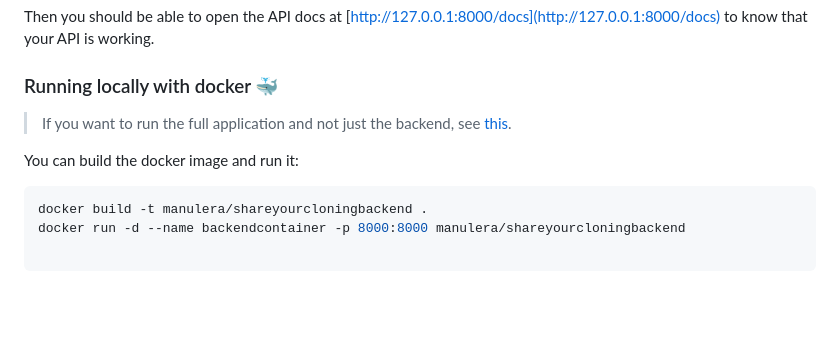
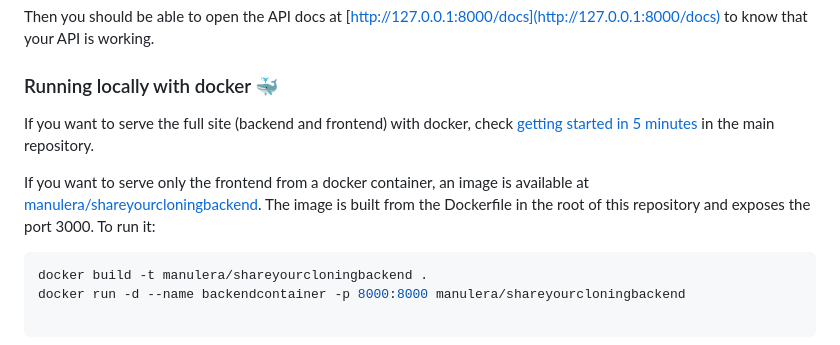
Before and after one commit to manulera/ShareYourCloning_backend, a Markdown page: README.md, the part around the change. Rendered like a GitHub page; blank space fills up the shorter version.

````diff
--- a/README.md
+++ b/README.md
@@ -48,9 +48,9 @@ Then you should be able to open the API docs at [http://127.0.0.1:8000/docs](htt
 
 ### Running locally with docker :whale:
 
-> If you want to run the full application and not just the backend, see [this](https://github.com/manulera/ShareYourCloning?tab=readme-ov-file#timer_clock-getting-started-in-5-minutes).
+If you want to serve the full site (backend and frontend) with docker, check [getting started in 5 minutes](https://github.com/manulera/ShareYourCloning#timer_clock-getting-started-in-5-minutes) in the main repository.
 
-You can build the docker image and run it:
+If you want to serve only the frontend from a docker container, an image is available at [manulera/shareyourcloningbackend](https://hub.docker.com/r/manulera/shareyourcloningbackend). The image is built from the Dockerfile in the root of this repository and exposes the port 3000. To run it:
 
 ```bash
 docker build -t manulera/shareyourcloningbackend .
````
